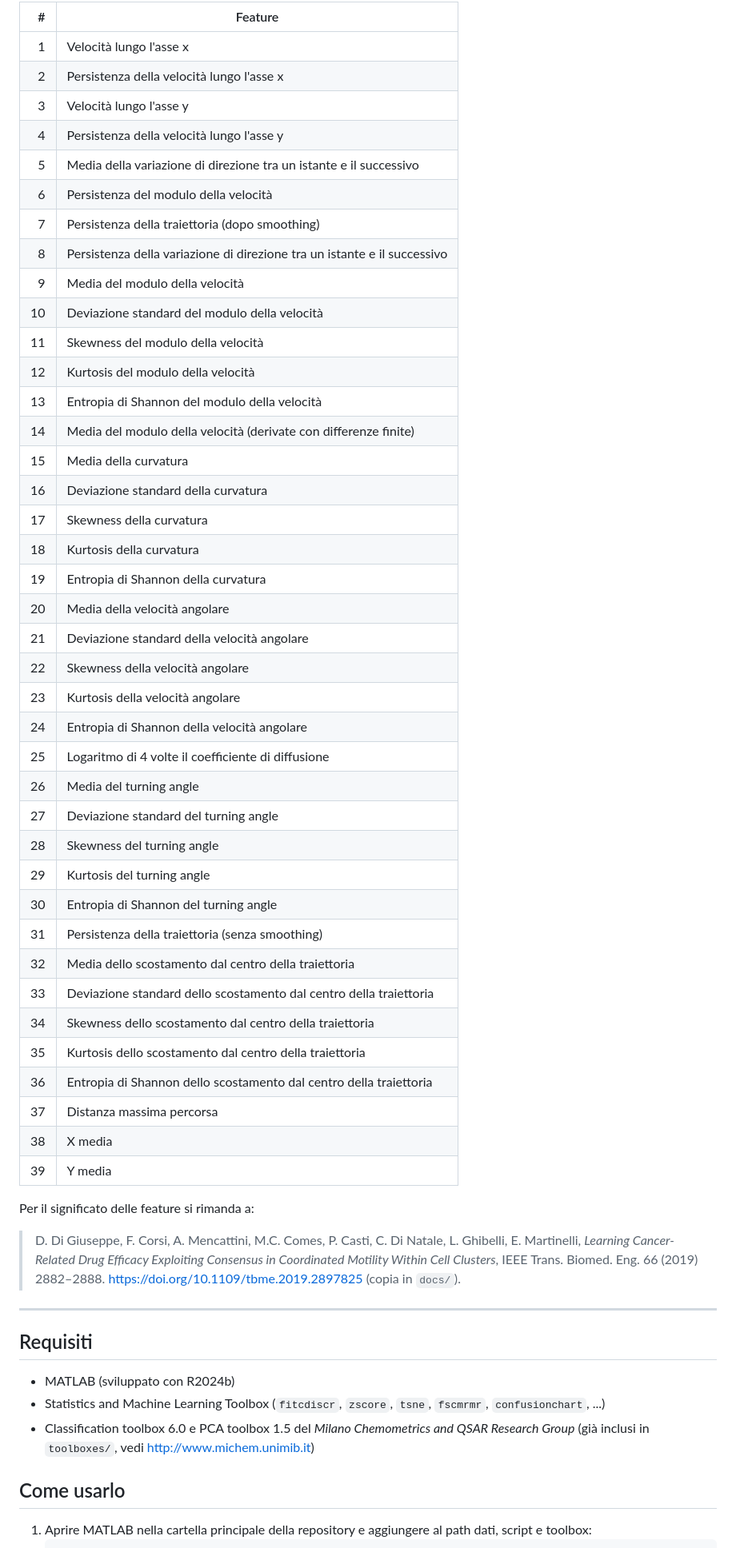
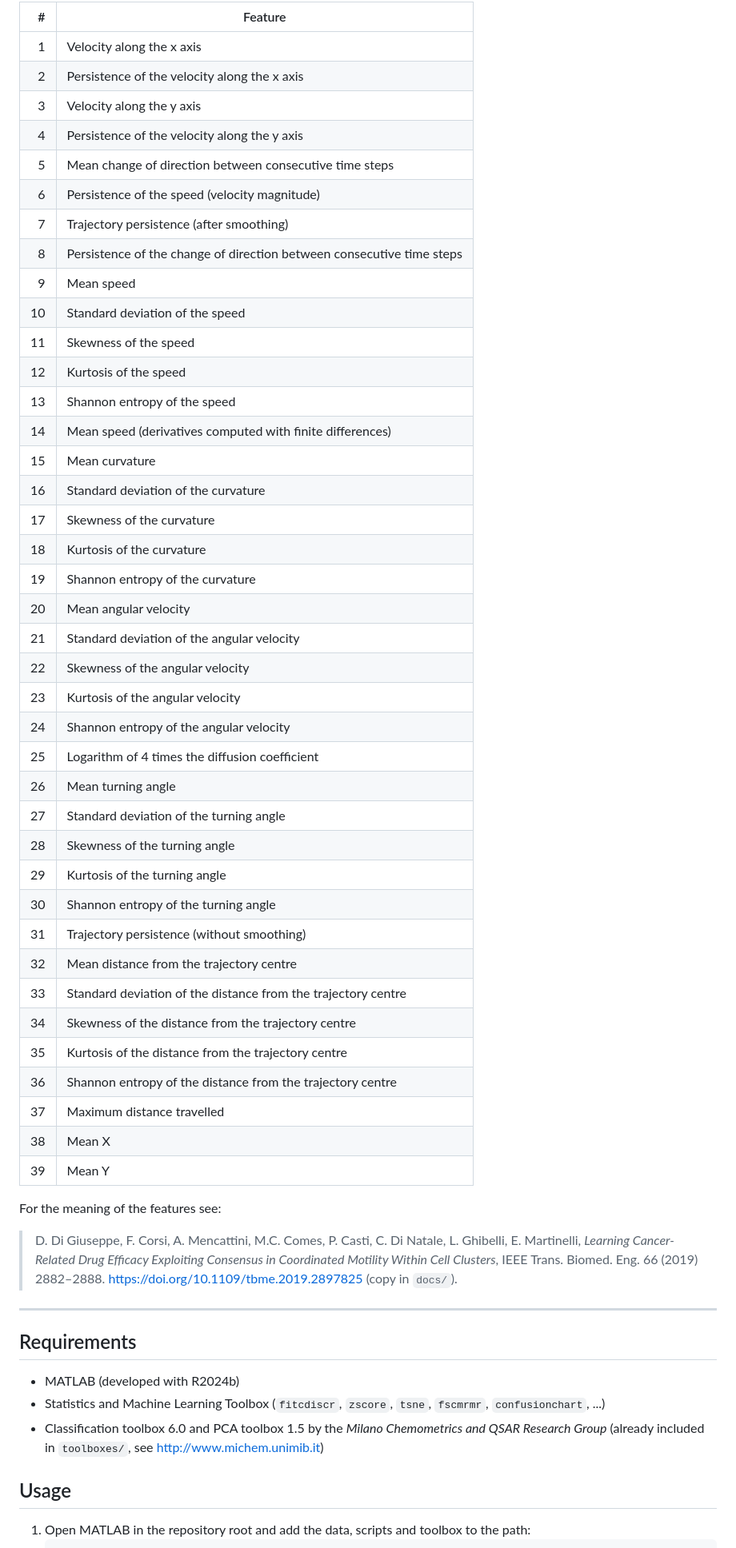
Before and after one commit to silgialloreto/cell-classification, a Markdown page: README.md, the part around one of its changes. Shown at 80% size. GitHub-like rendering; folded sections open.

````diff
--- a/README.md
+++ b/README.md
@@ -58,62 +58,62 @@ Distribuzione delle classi: 1454 campioni RWPE1 (44.5%), 720 LnCAP (22.0%), 1094
 
 | # | Feature |
 |---:|---|
-| 1 | Velocità lungo l'asse x |
-| 2 | Persistenza della velocità lungo l'asse x |
-| 3 | Velocità lungo l'asse y |
-| 4 | Persistenza della velocità lungo l'asse y |
-| 5 | Media della variazione di direzione tra un istante e il successivo |
-| 6 | Persistenza del modulo della velocità |
-| 7 | Persistenza della traiettoria (dopo smoothing) |
-| 8 | Persistenza della variazione di direzione tra un istante e il successivo |
-| 9 | Media del modulo della velocità |
-| 10 | Deviazione standard del modulo della velocità |
-| 11 | Skewness del modulo della velocità |
-| 12 | Kurtosis del modulo della velocità |
-| 13 | Entropia di Shannon del modulo della velocità |
-| 14 | Media del modulo della velocità (derivate con differenze finite) |
-| 15 | Media della curvatura |
-| 16 | Deviazione standard della curvatura |
-| 17 | Skewness della curvatura |
-| 18 | Kurtosis della curvatura |
-| 19 | Entropia di Shannon della curvatura |
-| 20 | Media della velocità angolare |
-| 21 | Deviazione standard della velocità angolare |
-| 22 | Skewness della velocità angolare |
-| 23 | Kurtosis della velocità angolare |
-| 24 | Entropia di Shannon della velocità angolare |
-| 25 | Logaritmo di 4 volte il coefficiente di diffusione |
-| 26 | Media del turning angle |
-| 27 | Deviazione standard del turning angle |
-| 28 | Skewness del turning angle |
-| 29 | Kurtosis del turning angle |
-| 30 | Entropia di Shannon del turning angle |
-| 31 | Persistenza della traiettoria (senza smoothing) |
-| 32 | Media dello scostamento dal centro della traiettoria |
-| 33 | Deviazione standard dello scostamento dal centro della traiettoria |
-| 34 | Skewness dello scostamento dal centro della traiettoria |
-| 35 | Kurtosis dello scostamento dal centro della traiettoria |
-| 36 | Entropia di Shannon dello scostamento dal centro della traiettoria |
-| 37 | Distanza massima percorsa |
-| 38 | X media |
-| 39 | Y media |
+| 1 | Velocity along the x axis |
+| 2 | Persistence of the velocity along the x axis |
+| 3 | Velocity along the y axis |
+| 4 | Persistence of the velocity along the y axis |
+| 5 | Mean change of direction between consecutive time steps |
+| 6 | Persistence of the speed (velocity magnitude) |
+| 7 | Trajectory persistence (after smoothing) |
+| 8 | Persistence of the change of direction between consecutive time steps |
+| 9 | Mean speed |
+| 10 | Standard deviation of the speed |
+| 11 | Skewness of the speed |
+| 12 | Kurtosis of the speed |
+| 13 | Shannon entropy of the speed |
+| 14 | Mean speed (derivatives computed with finite differences) |
+| 15 | Mean curvature |
+| 16 | Standard deviation of the curvature |
+| 17 | Skewness of the curvature |
+| 18 | Kurtosis of the curvature |
+| 19 | Shannon entropy of the curvature |
+| 20 | Mean angular velocity |
+| 21 | Standard deviation of the angular velocity |
+| 22 | Skewness of the angular velocity |
+| 23 | Kurtosis of the angular velocity |
+| 24 | Shannon entropy of the angular velocity |
+| 25 | Logarithm of 4 times the diffusion coefficient |
+| 26 | Mean turning angle |
+| 27 | Standard deviation of the turning angle |
+| 28 | Skewness of the turning angle |
+| 29 | Kurtosis of the turning angle |
+| 30 | Shannon entropy of the turning angle |
+| 31 | Trajectory persistence (without smoothing) |
+| 32 | Mean distance from the trajectory centre |
+| 33 | Standard deviation of the distance from the trajectory centre |
+| 34 | Skewness of the distance from the trajectory centre |
+| 35 | Kurtosis of the distance from the trajectory centre |
+| 36 | Shannon entropy of the distance from the trajectory centre |
+| 37 | Maximum distance travelled |
+| 38 | Mean X |
+| 39 | Mean Y |
 
 </details>
 
-Per il significato delle feature si rimanda a:
+For the meaning of the features see:
 > D. Di Giuseppe, F. Corsi, A. Mencattini, M.C. Comes, P. Casti, C. Di Natale, L. Ghibelli, E. Martinelli,
 > *Learning Cancer-Related Drug Efficacy Exploiting Consensus in Coordinated Motility Within Cell Clusters*,
-> IEEE Trans. Biomed. Eng. 66 (2019) 2882–2888. https://doi.org/10.1109/tbme.2019.2897825 (copia in `docs/`).
+> IEEE Trans. Biomed. Eng. 66 (2019) 2882–2888. https://doi.org/10.1109/tbme.2019.2897825 (copy in `docs/`).
 
 ---
 
-## Requisiti
+## Requirements
 
-- MATLAB (sviluppato con R2024b)
+- MATLAB (developed with R2024b)
 - Statistics and Machine Learning Toolbox (`fitcdiscr`, `zscore`, `tsne`, `fscmrmr`, `confusionchart`, ...)
-- Classification toolbox 6.0 e PCA toolbox 1.5 del *Milano Chemometrics and QSAR Research Group* (già inclusi in `toolboxes/`, vedi http://www.michem.unimib.it)
+- Classification toolbox 6.0 and PCA toolbox 1.5 by the *Milano Chemometrics and QSAR Research Group* (already included in `toolboxes/`, see http://www.michem.unimib.it)
 
-## Come usarlo
+## Usage
 
-1. Aprire MATLAB nella cartella principale della repository e aggiungere al path dati, script e toolbox:
+1. Open MATLAB in the repository root and add the data, scripts and toolbox to the path:
    ```matlab
````
Also changed, not shown: other parts of README.md (+53 -53 lines).
